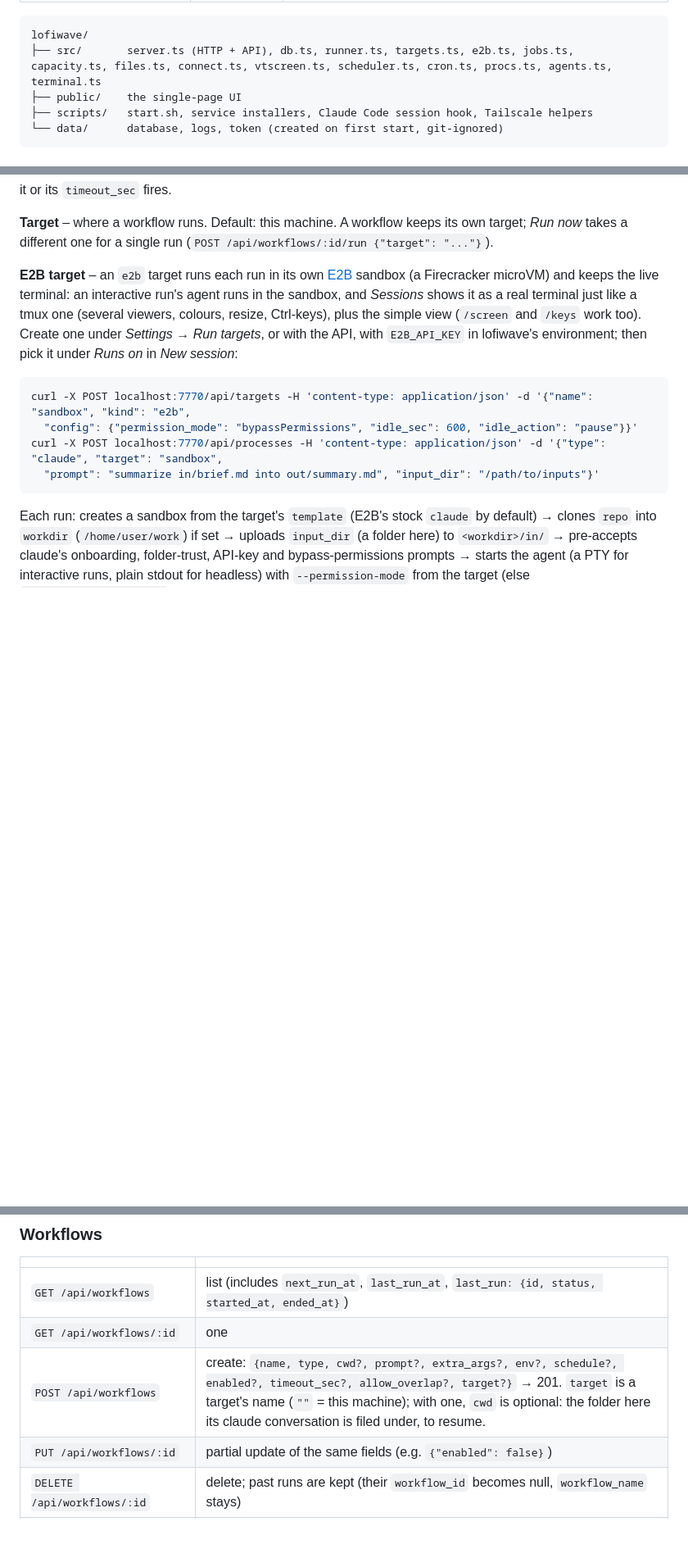
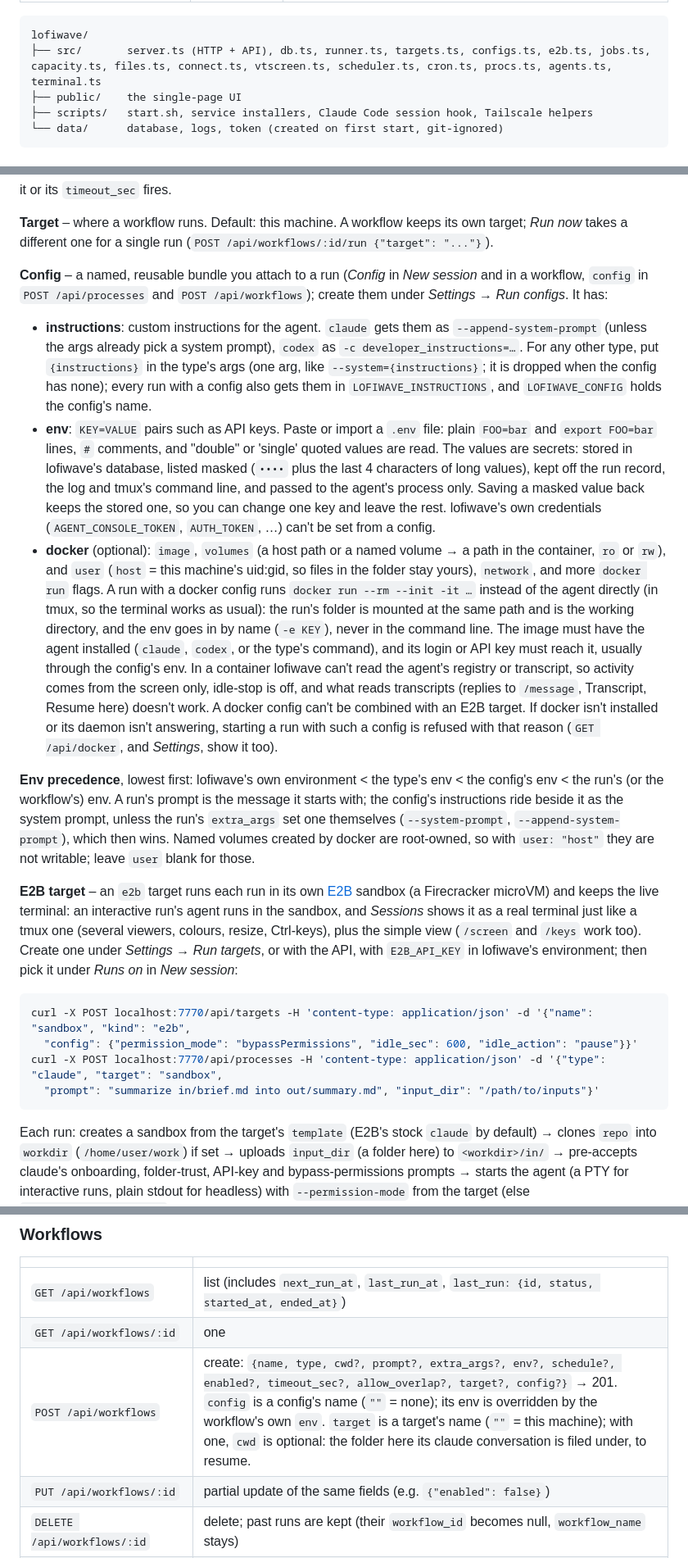
Before and after one commit to luquitared/lofiwave, a Markdown page: README.md, 3 parts joined by grey strips. Shown at 82% size. Drawn GitHub-style; blank space fills up the shorter version.

````diff
--- a/README.md
+++ b/README.md
@@ -114,7 +115,7 @@ Environment variables, or `KEY=VALUE` lines in `.env`:
 
 ```
 lofiwave/
-├── src/       server.ts (HTTP + API), db.ts, runner.ts, targets.ts, e2b.ts, jobs.ts, capacity.ts, files.ts, connect.ts, vtscreen.ts, scheduler.ts, cron.ts, procs.ts, agents.ts, terminal.ts
+├── src/       server.ts (HTTP + API), db.ts, runner.ts, targets.ts, configs.ts, e2b.ts, jobs.ts, capacity.ts, files.ts, connect.ts, vtscreen.ts, scheduler.ts, cron.ts, procs.ts, agents.ts, terminal.ts
 ├── public/    the single-page UI
 ├── scripts/   start.sh, service installers, Claude Code session hook, Tailscale helpers
 └── data/      database, logs, token (created on first start, git-ignored)
@@ -154,6 +155,14 @@ curl -H "authorization: Bearer $TOKEN" -X POST localhost:7770/api/process-types
 A workflow with an agent type runs **interactive** (when tmux is installed), so you can watch it in *Sessions*, interrupt it or send it a message while it works. It doesn't open a desktop terminal window. A claude run **closes itself** once the agent has finished and stayed idle for `IDLE_STOP_SEC` (default 120s) with nobody watching it (a browser terminal, the simple view, a desktop window or `tmux attach`; the wait starts over while someone is); it is recorded as `success`, with its last screen saved in the log. Other interactive claude runs do the same after `AGENT_IDLE_STOP_SEC` (default 30 minutes) unless started with `stop_when_idle: false`. It is never closed while it waits on a permission prompt. Codex reports no idle state, so a Codex workflow run stays open until you stop it or its `timeout_sec` fires.
 
 **Target** – where a workflow runs. Default: this machine. A workflow keeps its own target; *Run now* takes a different one for a single run (`POST /api/workflows/:id/run {"target": "..."}`).
+
+**Config** – a named, reusable bundle you attach to a run (*Config* in *New session* and in a workflow, `config` in `POST /api/processes` and `POST /api/workflows`); create them under *Settings → Run configs*. It has:
+
+- **instructions**: custom instructions for the agent. `claude` gets them as `--append-system-prompt` (unless the args already pick a system prompt), `codex` as `-c developer_instructions=…`. For any other type, put `{instructions}` in the type's args (one arg, like `--system={instructions}`; it is dropped when the config has none); every run with a config also gets them in `LOFIWAVE_INSTRUCTIONS`, and `LOFIWAVE_CONFIG` holds the config's name.
+- **env**: `KEY=VALUE` pairs such as API keys. Paste or import a `.env` file: plain `FOO=bar` and `export FOO=bar` lines, `#` comments, and "double" or 'single' quoted values are read. The values are secrets: stored in lofiwave's database, listed masked (`••••` plus the last 4 characters of long values), kept off the run record, the log and tmux's command line, and passed to the agent's process only. Saving a masked value back keeps the stored one, so you can change one key and leave the rest. lofiwave's own credentials (`AGENT_CONSOLE_TOKEN`, `AUTH_TOKEN`, …) can't be set from a config.
+- **docker** (optional): `image`, `volumes` (a host path or a named volume → a path in the container, `ro` or `rw`), and `user` (`host` = this machine's uid:gid, so files in the folder stay yours), `network`, and more `docker run` flags. A run with a docker config runs `docker run --rm --init -it …` instead of the agent directly (in tmux, so the terminal works as usual): the run's folder is mounted at the same path and is the working directory, and the env goes in by name (`-e KEY`), never in the command line. The image must have the agent installed (`claude`, `codex`, or the type's command), and its login or API key must reach it, usually through the config's env. In a container lofiwave can't read the agent's registry or transcript, so activity comes from the screen only, idle-stop is off, and what reads transcripts (replies to `/message`, Transcript, Resume here) doesn't work. A docker config can't be combined with an E2B target. If docker isn't installed or its daemon isn't answering, starting a run with such a config is refused with that reason (`GET /api/docker`, and *Settings*, show it too).
+
+**Env precedence**, lowest first: lofiwave's own environment < the type's env < the config's env < the run's (or the workflow's) env. A run's prompt is the message it starts with; the config's instructions ride beside it as the system prompt, unless the run's `extra_args` set one themselves (`--system-prompt`, `--append-system-prompt`), which then wins. Named volumes created by docker are root-owned, so with `user: "host"` they are not writable; leave `user` blank for those.
 
 **E2B target** – an `e2b` target runs each run in its own [E2B](https://e2b.dev) sandbox (a Firecracker microVM) and keeps the live terminal: an interactive run's agent runs in the sandbox, and *Sessions* shows it as a real terminal just like a tmux one (several viewers, colours, resize, Ctrl-keys), plus the simple view (`/screen` and `/keys` work too). Create one under *Settings → Run targets*, or with the API, with `E2B_API_KEY` in lofiwave's environment; then pick it under *Runs on* in *New session*:
 
@@ -231,7 +240,7 @@ Restarting is done through the run: `POST /api/runs/:id/restart`.
 |---|---|
 | `GET /api/workflows` | list (includes `next_run_at`, `last_run_at`, `last_run: {id, status, started_at, ended_at}`) |
 | `GET /api/workflows/:id` | one |
-| `POST /api/workflows` | create: `{name, type, cwd?, prompt?, extra_args?, env?, schedule?, enabled?, timeout_sec?, allow_overlap?, target?}` → 201. `target` is a target's name (`""` = this machine); with one, `cwd` is optional: the folder here its claude conversation is filed under, to resume. |
+| `POST /api/workflows` | create: `{name, type, cwd?, prompt?, extra_args?, env?, schedule?, enabled?, timeout_sec?, allow_overlap?, target?, config?}` → 201. `config` is a config's name (`""` = none); its env is overridden by the workflow's own `env`. `target` is a target's name (`""` = this machine); with one, `cwd` is optional: the folder here its claude conversation is filed under, to resume. |
 | `PUT /api/workflows/:id` | partial update of the same fields (e.g. `{"enabled": false}`) |
 | `DELETE /api/workflows/:id` | delete; past runs are kept (their `workflow_id` becomes null, `workflow_name` stays) |
 | `POST /api/workflows/:id/run` | run now → 201 with the run record; 409 if already running and overlap is off. Optional `{target}` runs it there this once (`""` = this machine). |
````
Also changed, not shown: other parts of README.md (+16 -2 lines).
